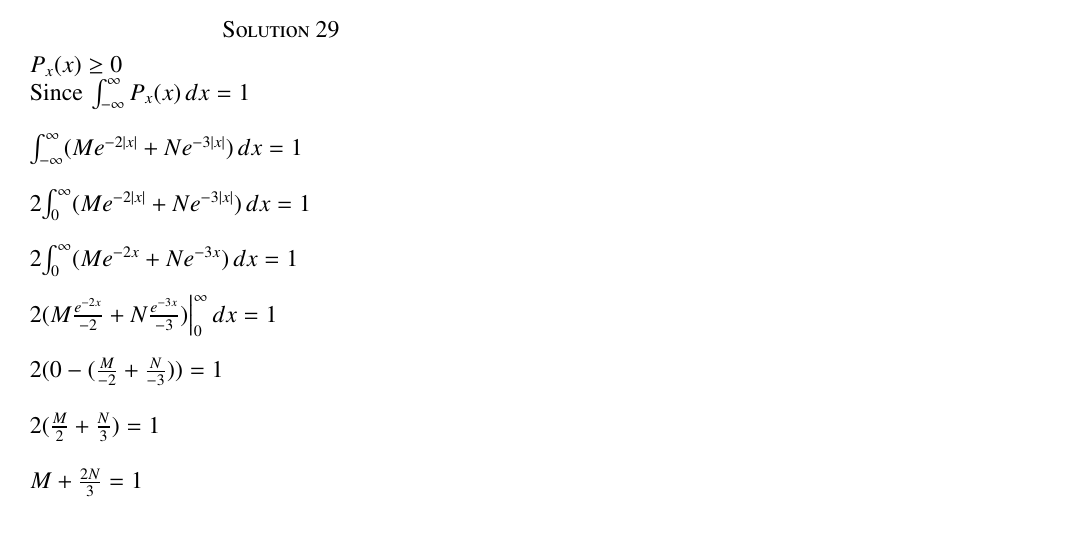
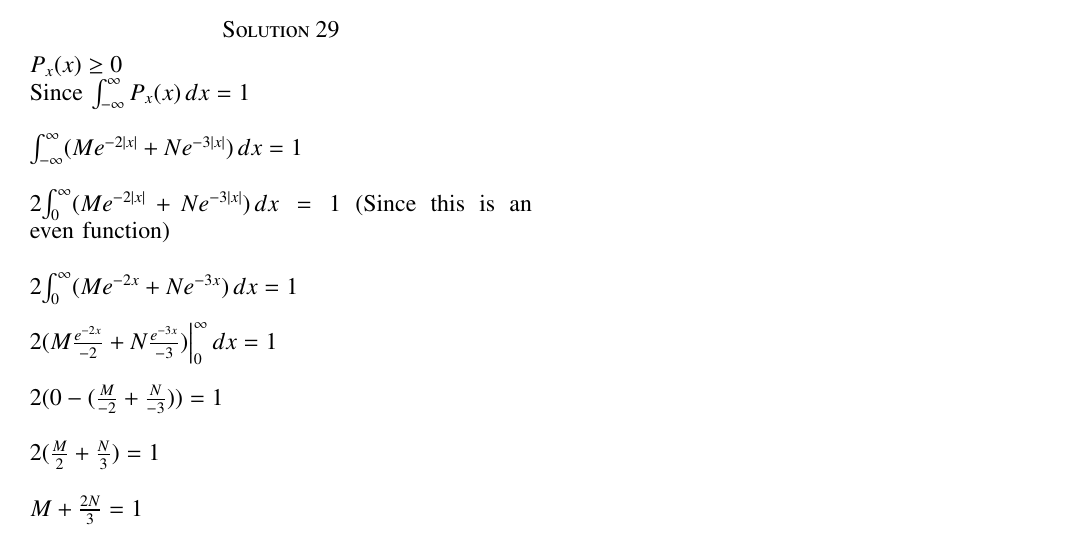
Before and after one commit to yuvrajshekhawat1989/Assignment-2, a LaTeX problem sheet (Assignment-2.tex): part of the page, cut so that both start at the same text. Compiled offline with pdfLaTeX.

Commit message:
Update Assignment-2.tex

```diff
--- a/Assignment-2.tex
+++ b/Assignment-2.tex
@@ -142,7 +142,7 @@ $P_{x}(x)=Me^{-2\abs{x}}+Ne^{-3\abs{x}}$ is the probability density function for
 $P_{x}(x) \geq 0$ \\
 Since $\int_{-\infty}^{\infty}P_{x}(x)\,dx=1$\\\\
 $\int_{-\infty}^{\infty}(Me^{-2\abs{x}}+Ne^{-3\abs{x}})\,dx=1$ \\\\
-2$\int_{0}^{\infty}(Me^{-2\abs{x}}+Ne^{-3\abs{x}})\,dx=1$ \\\\
+2$\int_{0}^{\infty}(Me^{-2\abs{x}}+Ne^{-3\abs{x}})\,dx=1$ (Since this is an even function)\\\\
 2$\int_{0}^{\infty}(Me^{-2x}+Ne^{-3x})\,dx=1$ \\\\
 2${(M\frac{e^{-2x}}{-2}+N\frac{e^{-3x}}{-3})}\Big|_{0}^{\infty}\,dx=1$\\\\
 2$(0-(\frac{M}{-2}+\frac{N}{-3}))=1$ \\\\
```
